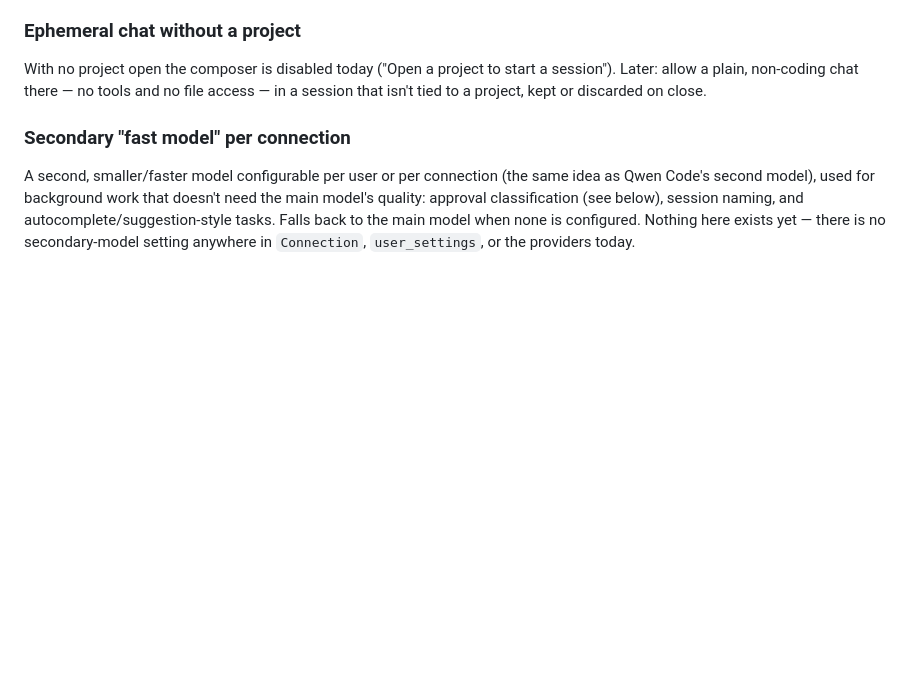
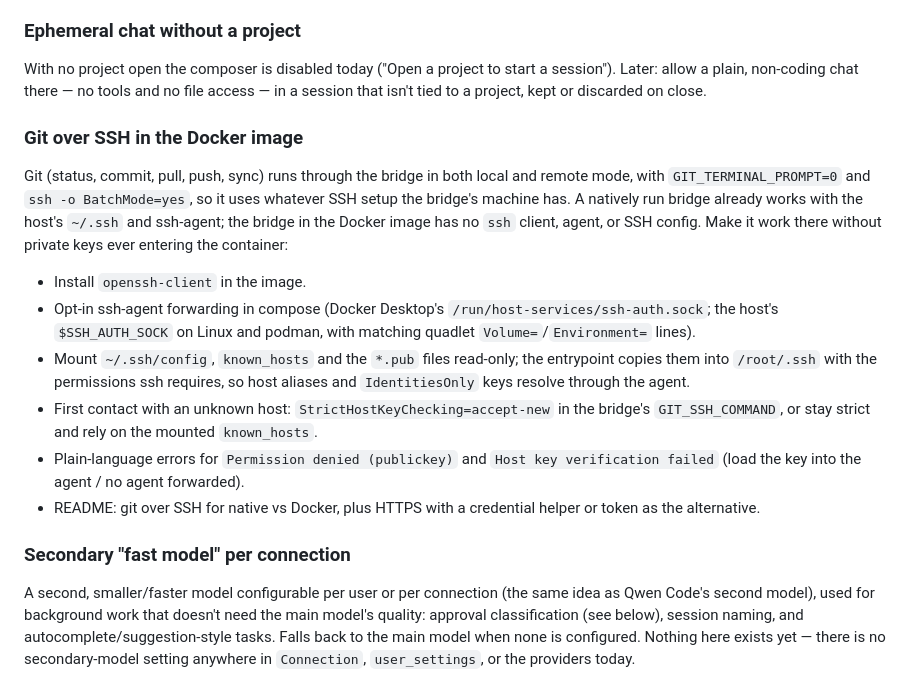
Before and after one commit to bradwestness/open-webide, a Markdown page: docs/roadmap.md, the part around the change. Rendered like a GitHub page; blank space fills up the shorter version.

Commit message:
Add git over SSH in the Docker image to the roadmap

```diff
--- a/docs/roadmap.md
+++ b/docs/roadmap.md
@@ -37,6 +37,28 @@ bridge-hosted runs, local mode), and appended after the user's system prompt:
 With no project open the composer is disabled today ("Open a project to start a
 session"). Later: allow a plain, non-coding chat there — no tools and no file
 access — in a session that isn't tied to a project, kept or discarded on close.
+
+### Git over SSH in the Docker image
+
+Git (status, commit, pull, push, sync) runs through the bridge in both local and remote
+mode, with `GIT_TERMINAL_PROMPT=0` and `ssh -o BatchMode=yes`, so it uses whatever SSH
+setup the bridge's machine has. A natively run bridge already works with the host's
+`~/.ssh` and ssh-agent; the bridge in the Docker image has no `ssh` client, agent, or
+SSH config. Make it work there without private keys ever entering the container:
+
+- Install `openssh-client` in the image.
+- Opt-in ssh-agent forwarding in compose (Docker Desktop's
+  `/run/host-services/ssh-auth.sock`; the host's `$SSH_AUTH_SOCK` on Linux and podman,
+  with matching quadlet `Volume=`/`Environment=` lines).
+- Mount `~/.ssh/config`, `known_hosts` and the `*.pub` files read-only; the entrypoint
+  copies them into `/root/.ssh` with the permissions ssh requires, so host aliases and
+  `IdentitiesOnly` keys resolve through the agent.
+- First contact with an unknown host: `StrictHostKeyChecking=accept-new` in the
+  bridge's `GIT_SSH_COMMAND`, or stay strict and rely on the mounted `known_hosts`.
+- Plain-language errors for `Permission denied (publickey)` and
+  `Host key verification failed` (load the key into the agent / no agent forwarded).
+- README: git over SSH for native vs Docker, plus HTTPS with a credential helper or
+  token as the alternative.
 
 ### Secondary "fast model" per connection
 
```
